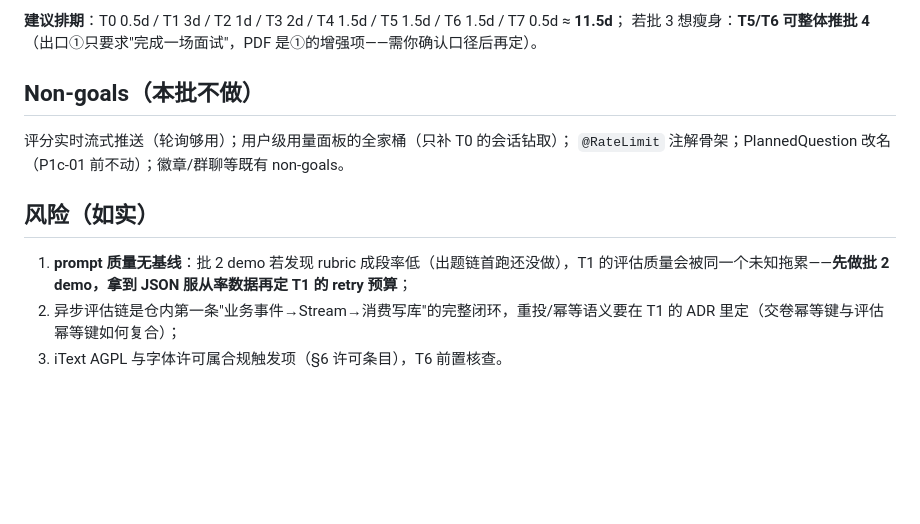
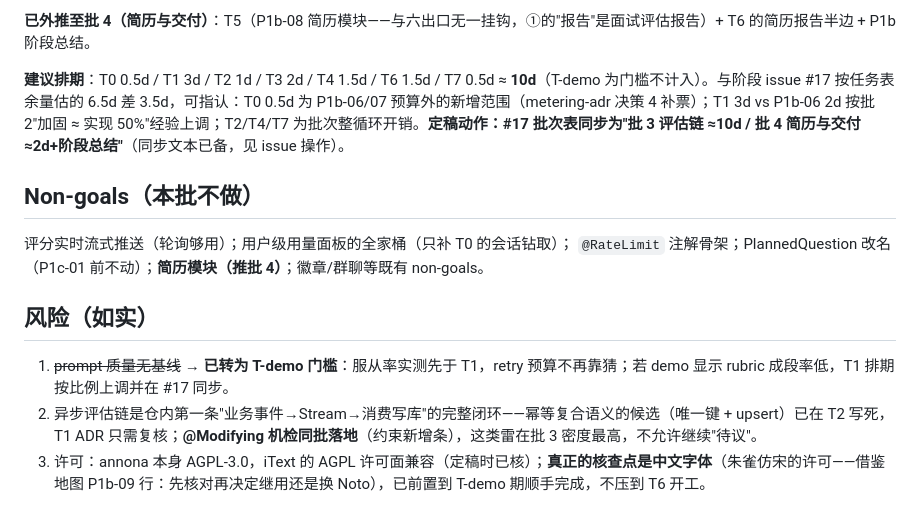
Before and after one commit to Ember452/annona, a Markdown page: docs/plans/P1B_BATCH3_EVALUATION_PLAN.md, the part around one of its changes. Rendered like a GitHub page; blank space fills up the shorter version.

```diff
--- a/docs/plans/P1B_BATCH3_EVALUATION_PLAN.md
+++ b/docs/plans/P1B_BATCH3_EVALUATION_PLAN.md
@@ -32,14 +34,15 @@
 
-**建议排期**：T0 0.5d / T1 3d / T2 1d / T3 2d / T4 1.5d / T5 1.5d / T6 1.5d / T7 0.5d ≈ **11.5d**；
-若批 3 想瘦身：**T5/T6 可整体推批 4**（出口①只要求"完成一场面试"，PDF 是①的增强项——需你确认口径后再定）。
+**已外推至批 4（简历与交付）**：T5（P1b-08 简历模块——与六出口无一挂钩，①的"报告"是面试评估报告）+ T6 的简历报告半边 + P1b 阶段总结。
+
+**建议排期**：T0 0.5d / T1 3d / T2 1d / T3 2d / T4 1.5d / T6 1.5d / T7 0.5d ≈ **10d**（T-demo 为门槛不计入）。与阶段 issue #17 按任务表余量估的 6.5d 差 3.5d，可指认：T0 0.5d 为 P1b-06/07 预算外的新增范围（metering-adr 决策 4 补票）；T1 3d vs P1b-06 2d 按批 2"加固 ≈ 实现 50%"经验上调；T2/T4/T7 为批次整循环开销。**定稿动作：#17 批次表同步为"批 3 评估链 ≈10d / 批 4 简历与交付 ≈2d+阶段总结"**（同步文本已备，见 issue 操作）。
 
 ## Non-goals（本批不做）
 
 评分实时流式推送（轮询够用）；用户级用量面板的全家桶（只补 T0 的会话钻取）；
-`@RateLimit` 注解骨架；PlannedQuestion 改名（P1c-01 前不动）；徽章/群聊等既有 non-goals。
+`@RateLimit` 注解骨架；PlannedQuestion 改名（P1c-01 前不动）；**简历模块（推批 4）**；徽章/群聊等既有 non-goals。
 
 ## 风险（如实）
 
-1. **prompt 质量无基线**：批 2 demo 若发现 rubric 成段率低（出题链首跑还没做），T1 的评估质量会被同一个未知拖累——**先做批 2 demo，拿到 JSON 服从率数据再定 T1 的 retry 预算**；
-2. 异步评估链是仓内第一条"业务事件→Stream→消费写库"的完整闭环，重投/幂等语义要在 T1 的 ADR 里定（交卷幂等键与评估幂等键如何复合）；
-3. iText AGPL 与字体许可属合规触发项（§6 许可条目），T6 前置核查。
+1. ~~prompt 质量无基线~~ → **已转为 T-demo 门槛**：服从率实测先于 T1，retry 预算不再靠猜；若 demo 显示 rubric 成段率低，T1 排期按比例上调并在 #17 同步。
+2. 异步评估链是仓内第一条"业务事件→Stream→消费写库"的完整闭环——幂等复合语义的候选（唯一键 + upsert）已在 T2 写死，T1 ADR 只需复核；**@Modifying 机检同批落地**（约束新增条），这类雷在批 3 密度最高，不允许继续"待议"。
+3. 许可：annona 本身 AGPL-3.0，iText 的 AGPL 许可面兼容（定稿时已核）；**真正的核查点是中文字体**（朱雀仿宋的许可——借鉴地图 P1b-09 行：先核对再决定继用还是换 Noto），已前置到 T-demo 期顺手完成，不压到 T6 开工。
```
Also changed, not shown: other parts of docs/plans/P1B_BATCH3_EVALUATION_PLAN.md (+16 -14 lines), docs/annona-开发计划.md (+4 -4 lines).
